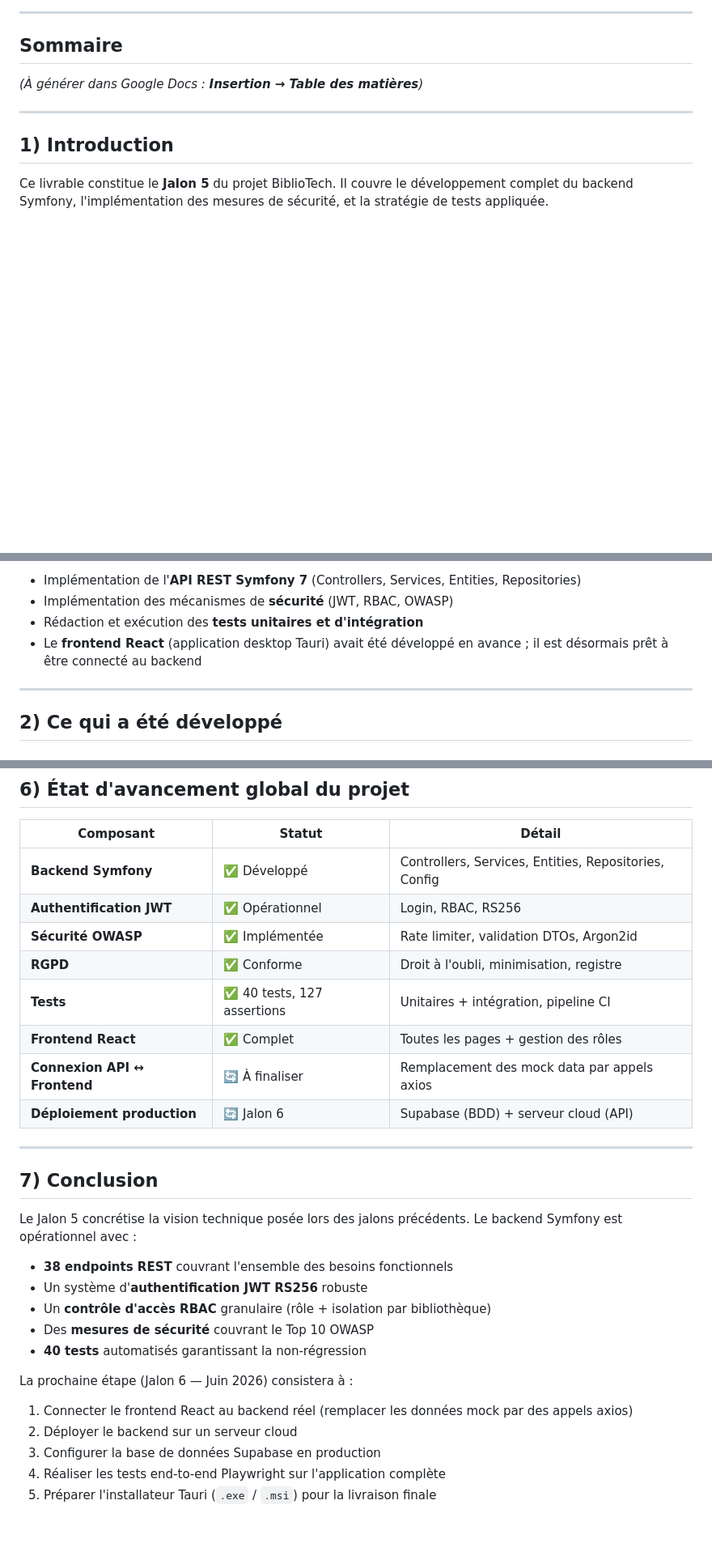
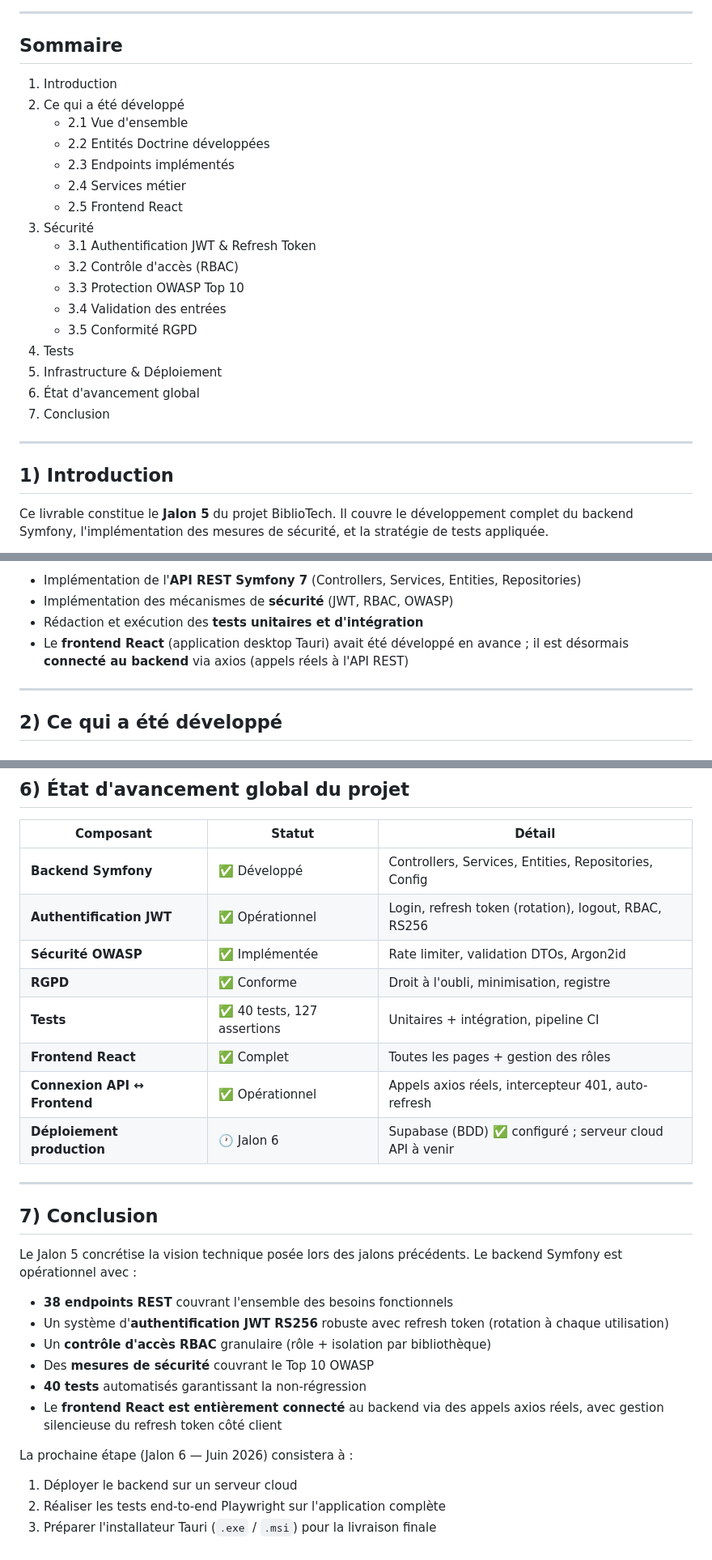
Before and after one commit to GregorySpro/Biblitech, a Markdown page: conception/JALON 5 - Gregory Sergent - LIVRABLE.md, 3 parts joined by grey strips. Shown at 81% size. Drawn GitHub-style; blank space fills up the shorter version.

```diff
--- a/conception/JALON 5 - Gregory Sergent - LIVRABLE.md
+++ b/conception/JALON 5 - Gregory Sergent - LIVRABLE.md
@@ -12,7 +12,23 @@
 
 ## Sommaire
 
-*(À générer dans Google Docs : **Insertion → Table des matières**)*
+1. Introduction
+2. Ce qui a été développé
+   - 2.1 Vue d'ensemble
+   - 2.2 Entités Doctrine développées
+   - 2.3 Endpoints implémentés
+   - 2.4 Services métier
+   - 2.5 Frontend React
+3. Sécurité
+   - 3.1 Authentification JWT & Refresh Token
+   - 3.2 Contrôle d'accès (RBAC)
+   - 3.3 Protection OWASP Top 10
+   - 3.4 Validation des entrées
+   - 3.5 Conformité RGPD
+4. Tests
+5. Infrastructure & Déploiement
+6. État d'avancement global
+7. Conclusion
 
 ---
 
@@ -32,7 +48,7 @@ Le **Jalon 5** marque la réalisation concrète :
 - Implémentation de l'**API REST Symfony 7** (Controllers, Services, Entities, Repositories)
 - Implémentation des mécanismes de **sécurité** (JWT, RBAC, OWASP)
 - Rédaction et exécution des **tests unitaires et d'intégration**
-- Le **frontend React** (application desktop Tauri) avait été développé en avance ; il est désormais prêt à être connecté au backend
+- Le **frontend React** (application desktop Tauri) avait été développé en avance ; il est désormais **connecté au backend** via axios (appels réels à l'API REST)
 
 ---
 
@@ -482,13 +517,13 @@ Elle crée les 6 tables, les clés étrangères, les contraintes d'unicité et l
 | Composant | Statut | Détail |
 |---|---|---|
 | **Backend Symfony** | ✅ Développé | Controllers, Services, Entities, Repositories, Config |
-| **Authentification JWT** | ✅ Opérationnel | Login, RBAC, RS256 |
+| **Authentification JWT** | ✅ Opérationnel | Login, refresh token (rotation), logout, RBAC, RS256 |
 | **Sécurité OWASP** | ✅ Implémentée | Rate limiter, validation DTOs, Argon2id |
 | **RGPD** | ✅ Conforme | Droit à l'oubli, minimisation, registre |
 | **Tests** | ✅ 40 tests, 127 assertions | Unitaires + intégration, pipeline CI |
 | **Frontend React** | ✅ Complet | Toutes les pages + gestion des rôles |
-| **Connexion API ↔ Frontend** | 🔄 À finaliser | Remplacement des mock data par appels axios |
-| **Déploiement production** | 🔄 Jalon 6 | Supabase (BDD) + serveur cloud (API) |
+| **Connexion API ↔ Frontend** | ✅ Opérationnel | Appels axios réels, intercepteur 401, auto-refresh |
+| **Déploiement production** | 🕐 Jalon 6 | Supabase (BDD) ✅ configuré ; serveur cloud API à venir |
 
 ---
 
@@ -497,14 +532,13 @@ Elle crée les 6 tables, les clés étrangères, les contraintes d'unicité et l
 Le Jalon 5 concrétise la vision technique posée lors des jalons précédents. Le backend Symfony est opérationnel avec :
 
 - **38 endpoints REST** couvrant l'ensemble des besoins fonctionnels
-- Un système d'**authentification JWT RS256** robuste
+- Un système d'**authentification JWT RS256** robuste avec refresh token (rotation à chaque utilisation)
 - Un **contrôle d'accès RBAC** granulaire (rôle + isolation par bibliothèque)
 - Des **mesures de sécurité** couvrant le Top 10 OWASP
 - **40 tests** automatisés garantissant la non-régression
+- Le **frontend React est entièrement connecté** au backend via des appels axios réels, avec gestion silencieuse du refresh token côté client
 
 La prochaine étape (Jalon 6 — Juin 2026) consistera à :
-1. Connecter le frontend React au backend réel (remplacer les données mock par des appels axios)
-2. Déployer le backend sur un serveur cloud
-3. Configurer la base de données Supabase en production
-4. Réaliser les tests end-to-end Playwright sur l'application complète
-5. Préparer l'installateur Tauri (`.exe` / `.msi`) pour la livraison finale
+1. Déployer le backend sur un serveur cloud
+2. Réaliser les tests end-to-end Playwright sur l'application complète
+3. Préparer l'installateur Tauri (`.exe` / `.msi`) pour la livraison finale
```
Also changed, not shown: other parts of conception/JALON 5 - Gregory Sergent - LIVRABLE.md (+33 -14 lines).
